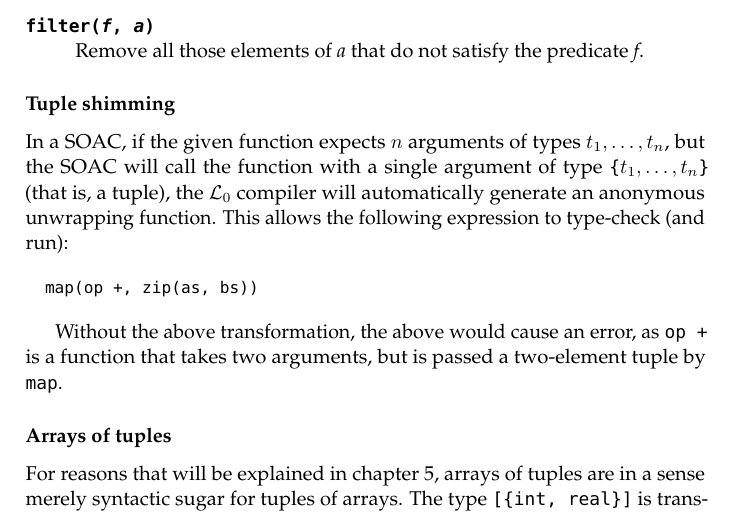
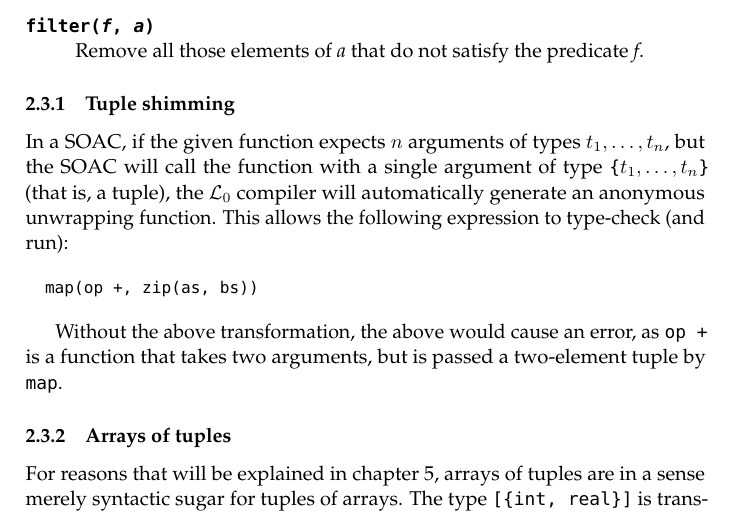
Before and after one commit to Athas/thesis, a LaTeX thesis (thesis.tex, which reads defaultprelude.tex): part of page 14 of 45, cut so that both start at the same text. Compiled offline with pdfLaTeX.

Commit message:
Tweak prelude.

```diff
--- a/defaultprelude.tex
+++ b/defaultprelude.tex
@@ -13,14 +13,9 @@
 
 \usepackage{amsmath,amssymb, amsbsy}
 \usepackage[amsmath,amsthm,thmmarks]{ntheorem}
-\usepackage{semantic, stmaryrd}
 \usepackage{graphicx}
 \usepackage{adjustbox}
-\usepackage{algpseudocode}
-\usepackage{algorithm}
 \usepackage{float}
-\newfloat{algorithm}{t}{lop}
-\usepackage{listings}
 \usepackage{pdfpages}
 \usepackage{color}
 \usepackage{fancyvrb}
@@ -35,16 +30,6 @@
     theme=color
 }
 
-\lstset{
-  basicstyle=\small\ttfamily,
-  breaklines=true,
-  language=Haskell,
-  keywords={map,parmap,foldl,zipWith,replicate,let,in,if,forall,then,else},
-  escapechar=@,
-  xleftmargin=.25in
-% ,  identifierstyle=\idstyle
-}
-
 \makeatletter
 \newcommand*\idstyle{%
         \expandafter\id@style\the\lst@token\relax
@@ -57,16 +42,6 @@
         \fi
 }
 \makeatother
-
-% ADD "parfor" to algorithmic environment
-  % declaration of the new block
-  \algblock{ParFor}{EndParFor}
-  % customising the new block
-  \algnewcommand\algorithmicparfor{\textbf{parfor}}
-  \algnewcommand\algorithmicpardo{\textbf{do}}
-  \algnewcommand\algorithmicendparfor{\textbf{end\ parfor}}
-  \algrenewtext{ParFor}[1]{\algorithmicparfor\ #1\ \algorithmicpardo}
-  \algrenewtext{EndParFor}{\algorithmicendparfor}
 
 % Bibliography
 %\usepackage[style=alphabetic,natbib=true]{biblatex}
@@ -95,7 +70,7 @@
 \setcounter{tocdepth}{0}
 
 
-\setcounter{secnumdepth}{1}
+\setsecnumdepth{subsection}
 \setcounter{chapter}{0}
 \setsecheadstyle{\large\bfseries\raggedright}
 \setsubsecheadstyle{\bfseries}
```
